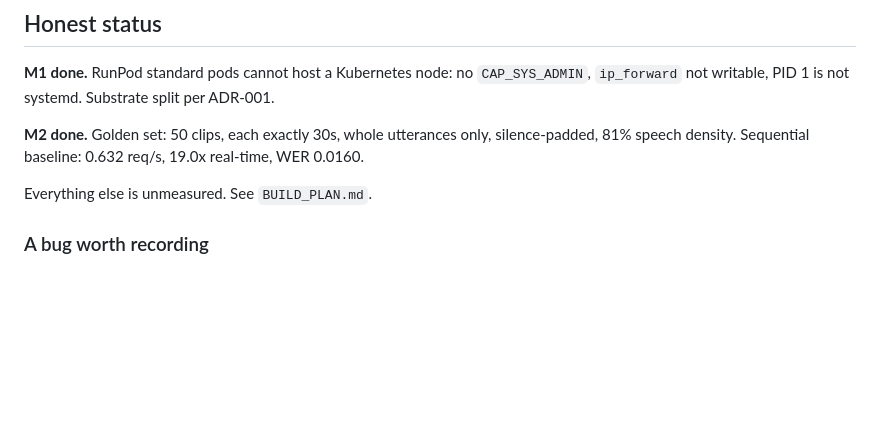
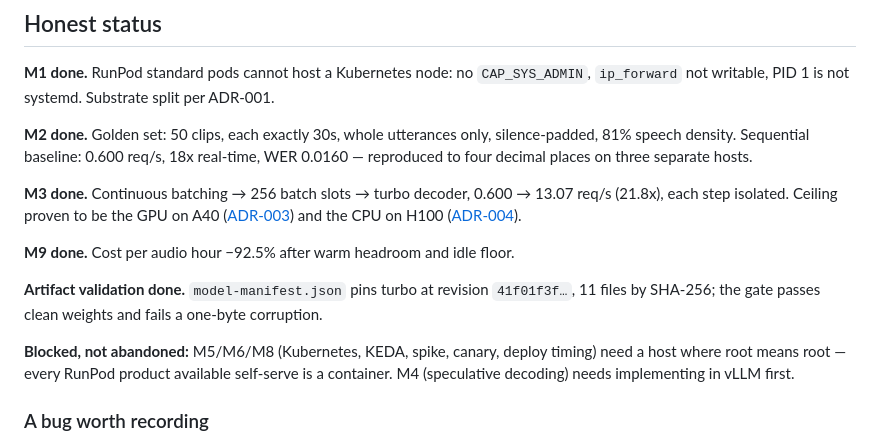
Before and after one commit to riya0920/asr-serving-vllm-k8s, a Markdown page: README.md, the part around the change. Rendered like a GitHub page; blank space fills up the shorter version.

Commit message:
README: refresh status to match the scoreboard

```diff
--- a/README.md
+++ b/README.md
@@ -62,9 +62,21 @@ rank would just return the maximum — so the max is reported as the max.
 `ip_forward` not writable, PID 1 is not systemd. Substrate split per ADR-001.
 
 **M2 done.** Golden set: 50 clips, each exactly 30s, whole utterances only, silence-padded,
-81% speech density. Sequential baseline: 0.632 req/s, 19.0x real-time, WER 0.0160.
+81% speech density. Sequential baseline: 0.600 req/s, 18x real-time, WER 0.0160 — reproduced
+to four decimal places on three separate hosts.
 
-Everything else is unmeasured. See `BUILD_PLAN.md`.
+**M3 done.** Continuous batching → 256 batch slots → turbo decoder, 0.600 → 13.07 req/s
+(21.8x), each step isolated. Ceiling proven to be the GPU on A40 ([ADR-003](docs/adr-003-throughput-ceiling.md))
+and the CPU on H100 ([ADR-004](docs/adr-004-cpu-bound-serving.md)).
+
+**M9 done.** Cost per audio hour −92.5% after warm headroom and idle floor.
+
+**Artifact validation done.** `model-manifest.json` pins turbo at revision `41f01f3f…`,
+11 files by SHA-256; the gate passes clean weights and fails a one-byte corruption.
+
+**Blocked, not abandoned:** M5/M6/M8 (Kubernetes, KEDA, spike, canary, deploy timing) need a
+host where root means root — every RunPod product available self-serve is a container. M4
+(speculative decoding) needs implementing in vLLM first.
 
 ### A bug worth recording
 
```
